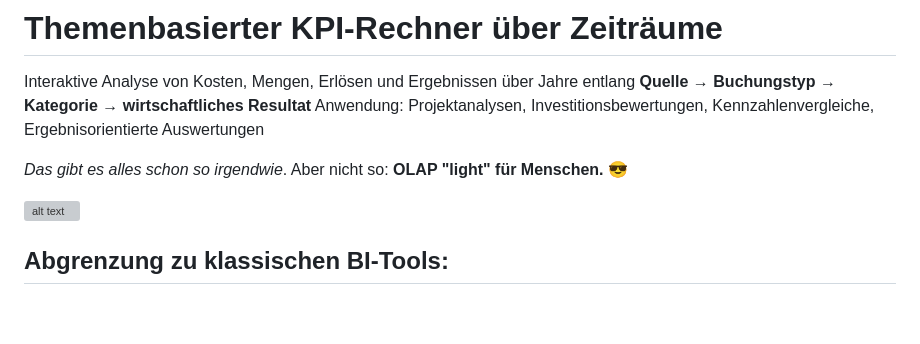
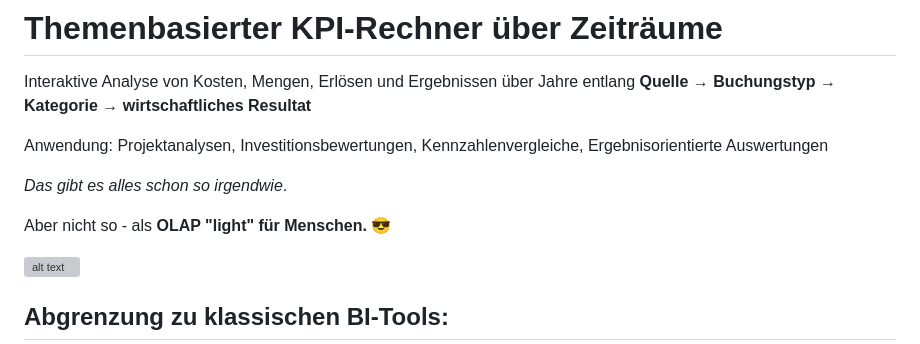
Before and after one commit to codegarden13/valueFlow, a Markdown page: readme.md, the part around the change. Rendered like a GitHub page; blank space fills up the shorter version; grey boxes are pictures that could not be loaded.

Commit message:
Das gibt es alles schon so irgendwie. Aber nicht so.

```diff
--- a/readme.md
+++ b/readme.md
@@ -1,10 +1,12 @@
 # Themenbasierter KPI-Rechner über Zeiträume
 
 Interaktive Analyse von Kosten, Mengen, Erlösen und Ergebnissen über Jahre entlang **Quelle → Buchungstyp → Kategorie → wirtschaftliches Resultat**
+
 Anwendung: Projektanalysen, Investitionsbewertungen, Kennzahlenvergleiche, Ergebnisorientierte Auswertungen
 
 *Das gibt es alles schon so irgendwie*.
-Aber nicht so: **OLAP "light" für Menschen. 😎**
+
+Aber nicht so - als **OLAP "light" für Menschen. 😎**
 
 ![alt text](assets/legend_01.png)
 
```
